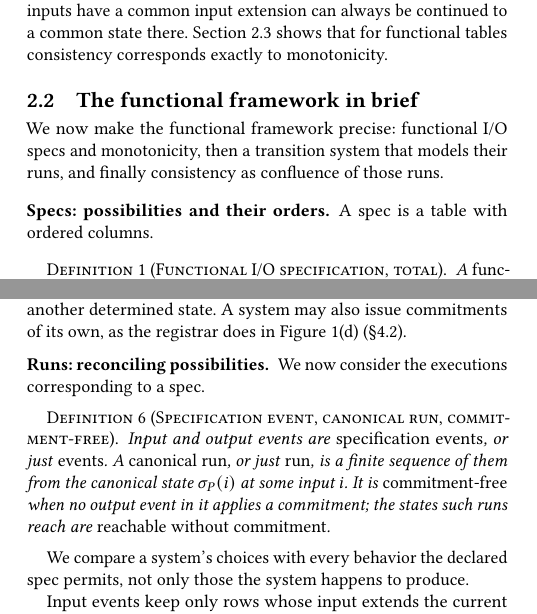
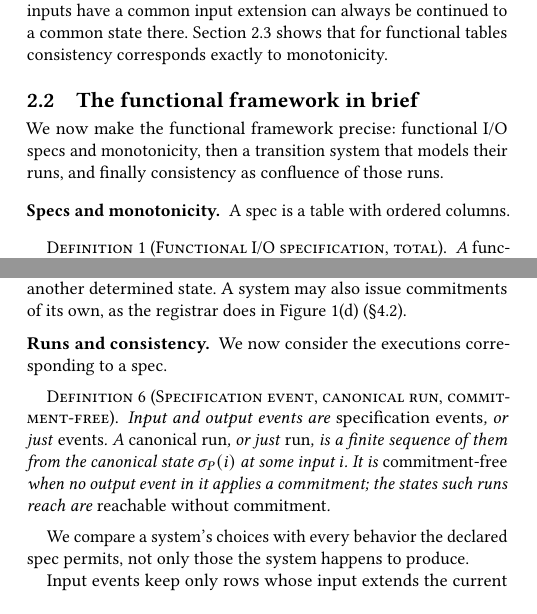
Before and after one commit to jhellerstein/coord-criterion, a LaTeX document (cidr.tex): two parts of the columns of pages 3 and 4 of 13, joined at a grey line, cut so that both start at the same text, the shorter picture padded with empty space. Compiled offline with pdfLaTeX.

Commit message:
CIDR 2.2: restore 'Specs and monotonicity' and 'Runs and consistency' headings

```diff
--- a/cidr.tex
+++ b/cidr.tex
@@ -528,7 +528,7 @@ We now make the functional framework precise: functional I/O
 specs and monotonicity, then a transition system that models their
 runs, and finally consistency as confluence of those runs.
 
-\paragraph{Specs: possibilities and their orders.} A spec is a table with ordered columns.
+\paragraph{Specs and monotonicity.} A spec is a table with ordered columns.
 \begin{definition}[Functional \spectype, total]
 \label{def:functional-specification}
 A \emph{functional \spectype} is a tuple
@@ -643,7 +643,7 @@ and an event from a determined state always leads to another determined state.
 A system may also issue \commitments of its own, as the registrar does in
 Figure~\ref{fig:election-frames}(d) (\S\ref{sec:systems}).
 
-\paragraph{Runs: reconciling possibilities.}
+\paragraph{Runs and consistency.}
 We now consider the executions corresponding to a spec.
 \begin{definition}[Specification event, canonical run, \commitment-free]
 \label{def:run}
```
